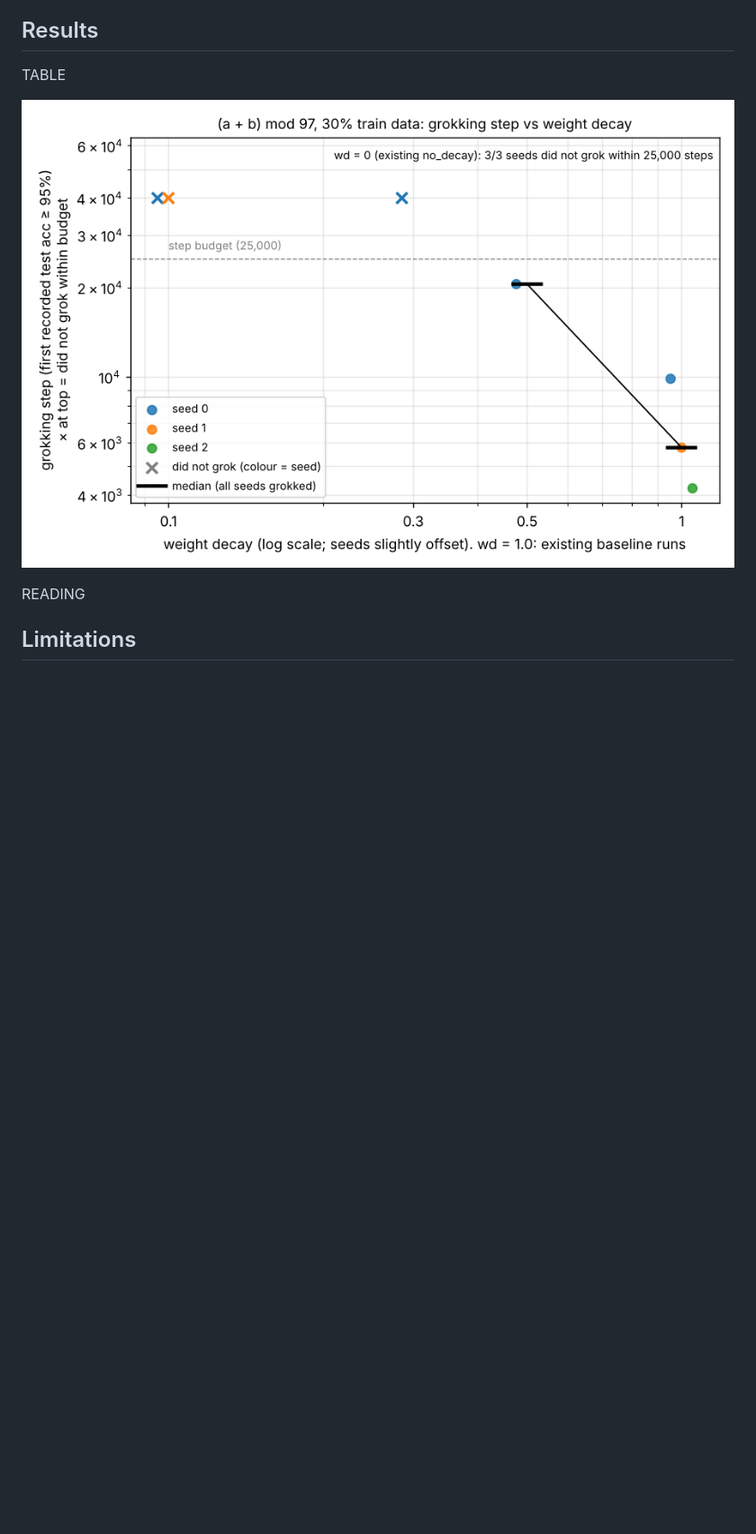
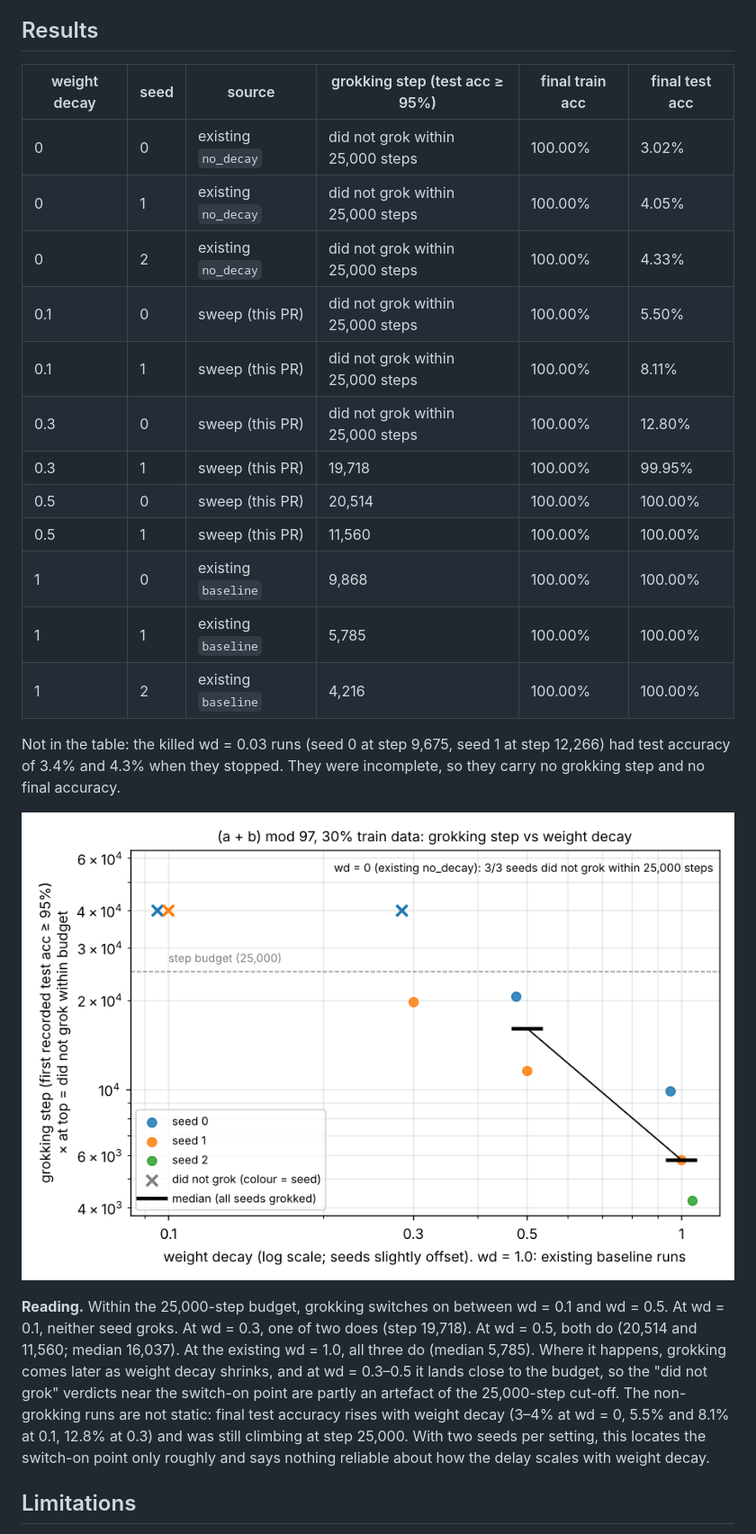
Before and after one commit to skape007-ult/grokking-visualiser, a Markdown page: notes/wd_sweep.md, the part around the change. Shown at 90% size. Rendered like a GitHub page; pictures changed too: notes/wd_sweep.png; blank space fills up the shorter version.

Commit message:
WD sweep: final results (6 runs: wd 0.1/0.3/0.5 x seeds 0,1)
Seed 2 dropped for time; wd=0.03 dropped after a container restart killed
the wave-2 runs. See notes/wd_sweep.md.

Co-Authored-By: Claude Opus 5.5 <noreply@anthropic.com>
Claude-Session: https://claude.ai/code/session_01NWdGKpYhbWfxSQbGqi1kZf

```diff
--- a/notes/wd_sweep.md
+++ b/notes/wd_sweep.md
@@ -12,11 +12,26 @@ No code or config defaults were changed. The seed goes in `--tag` because `--tag
 
 ## Results
 
-TABLE
+| weight decay | seed | source | grokking step (test acc ≥ 95%) | final train acc | final test acc |
+|---|---|---|---|---|---|
+| 0 | 0 | existing `no_decay` | did not grok within 25,000 steps | 100.00% | 3.02% |
+| 0 | 1 | existing `no_decay` | did not grok within 25,000 steps | 100.00% | 4.05% |
+| 0 | 2 | existing `no_decay` | did not grok within 25,000 steps | 100.00% | 4.33% |
+| 0.1 | 0 | sweep (this PR) | did not grok within 25,000 steps | 100.00% | 5.50% |
+| 0.1 | 1 | sweep (this PR) | did not grok within 25,000 steps | 100.00% | 8.11% |
+| 0.3 | 0 | sweep (this PR) | did not grok within 25,000 steps | 100.00% | 12.80% |
+| 0.3 | 1 | sweep (this PR) | 19,718 | 100.00% | 99.95% |
+| 0.5 | 0 | sweep (this PR) | 20,514 | 100.00% | 100.00% |
+| 0.5 | 1 | sweep (this PR) | 11,560 | 100.00% | 100.00% |
+| 1 | 0 | existing `baseline` | 9,868 | 100.00% | 100.00% |
+| 1 | 1 | existing `baseline` | 5,785 | 100.00% | 100.00% |
+| 1 | 2 | existing `baseline` | 4,216 | 100.00% | 100.00% |
+
+Not in the table: the killed wd = 0.03 runs (seed 0 at step 9,675, seed 1 at step 12,266) had test accuracy of 3.4% and 4.3% when they stopped. They were incomplete, so they carry no grokking step and no final accuracy.
 
 ![grokking step vs weight decay](wd_sweep.png)
 
-READING
+**Reading.** Within the 25,000-step budget, grokking switches on between wd = 0.1 and wd = 0.5. At wd = 0.1, neither seed groks. At wd = 0.3, one of two does (step 19,718). At wd = 0.5, both do (20,514 and 11,560; median 16,037). At the existing wd = 1.0, all three do (median 5,785). Where it happens, grokking comes later as weight decay shrinks, and at wd = 0.3–0.5 it lands close to the budget, so the "did not grok" verdicts near the switch-on point are partly an artefact of the 25,000-step cut-off. The non-grokking runs are not static: final test accuracy rises with weight decay (3–4% at wd = 0, 5.5% and 8.1% at 0.1, 12.8% at 0.3) and was still climbing at step 25,000. With two seeds per setting, this locates the switch-on point only roughly and says nothing reliable about how the delay scales with weight decay.
 
 ## Limitations
 
```
Also changed, not shown: 1 other file.
